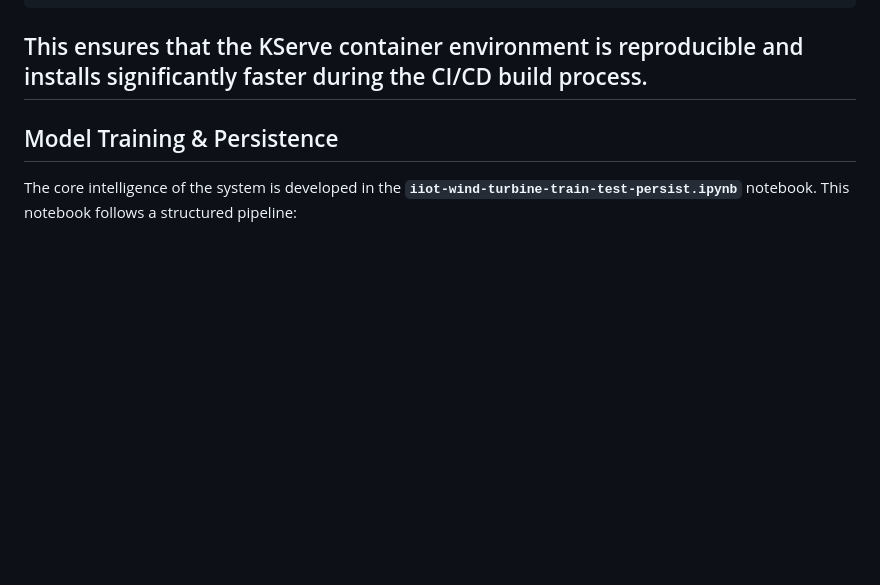
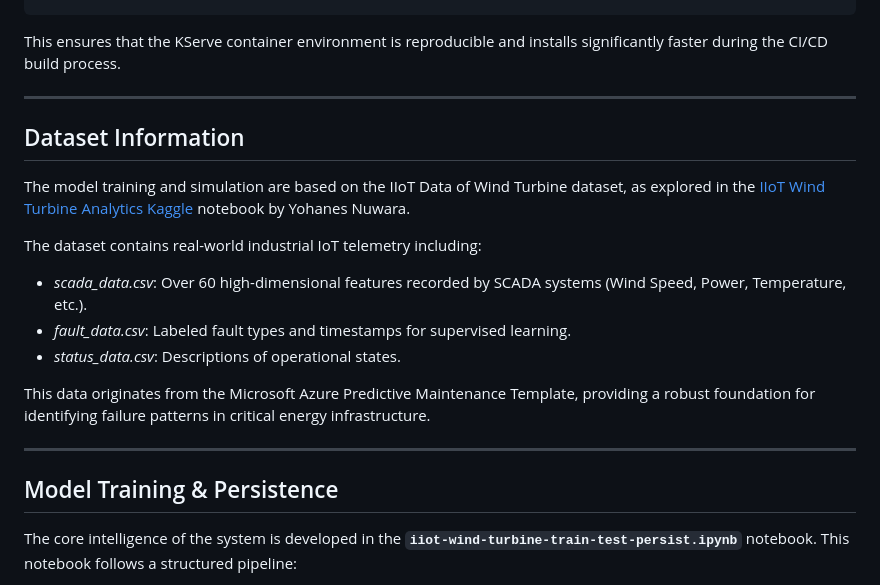
Before and after one commit to lucamaf/edge-windguard, a Markdown page: README.md, the part around the change. GitHub-like rendering; blank space fills up the shorter version.

Commit message:
adding dataset explanation

````diff
--- a/README.md
+++ b/README.md
@@ -59,8 +59,21 @@ uv pip compile pyproject.toml -o requirements.txt
 ```
 
 This ensures that the KServe container environment is reproducible and installs significantly faster during the CI/CD build process.
+
 ---
+## Dataset Information
 
+The model training and simulation are based on the IIoT Data of Wind Turbine dataset, as explored in the [IIoT Wind Turbine Analytics Kaggle](https://www.kaggle.com/code/yohanesnuwara/iiot-wind-turbine-analytics/notebook) notebook by Yohanes Nuwara.
+
+The dataset contains real-world industrial IoT telemetry including:
+
+- *scada_data.csv*: Over 60 high-dimensional features recorded by SCADA systems (Wind Speed, Power, Temperature, etc.).
+- *fault_data.csv*: Labeled fault types and timestamps for supervised learning.
+- *status_data.csv*: Descriptions of operational states.
+
+This data originates from the Microsoft Azure Predictive Maintenance Template, providing a robust foundation for identifying failure patterns in critical energy infrastructure.
+
+---
 ## Model Training & Persistence
 
 The core intelligence of the system is developed in the **`iiot-wind-turbine-train-test-persist.ipynb`** notebook. This notebook follows a structured pipeline:
````
